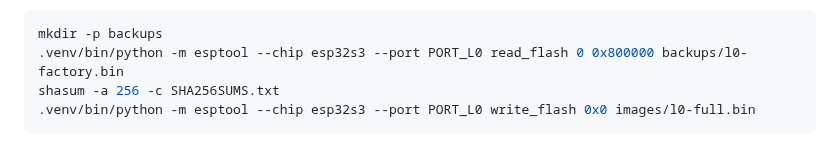
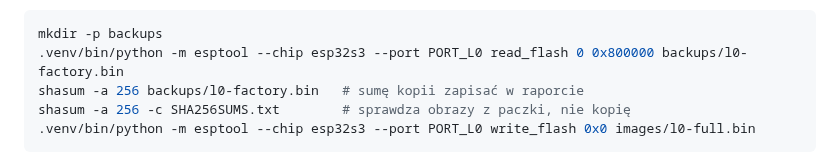
Before and after one commit to tmierzwa/WICI, a Markdown page: hardware/l0-diagnostic/README.md, the part around the change. Drawn GitHub-style.

````diff
--- a/hardware/l0-diagnostic/README.md
+++ b/hardware/l0-diagnostic/README.md
@@ -60,7 +60,8 @@ Przed pierwszym nadpisaniem zapisać kopię fabrycznej pamięci, lokalnie:
 ```sh
 mkdir -p backups
 .venv/bin/python -m esptool --chip esp32s3 --port PORT_L0 read_flash 0 0x800000 backups/l0-factory.bin
-shasum -a 256 -c SHA256SUMS.txt
+shasum -a 256 backups/l0-factory.bin   # sumę kopii zapisać w raporcie
+shasum -a 256 -c SHA256SUMS.txt        # sprawdza obrazy z paczki, nie kopię
 .venv/bin/python -m esptool --chip esp32s3 --port PORT_L0 write_flash 0x0 images/l0-full.bin
 ```
 
````
Also changed, not shown: hardware/l0-diagnostic/MONTAZ-I-TESTY.md (+12 -8 lines).
